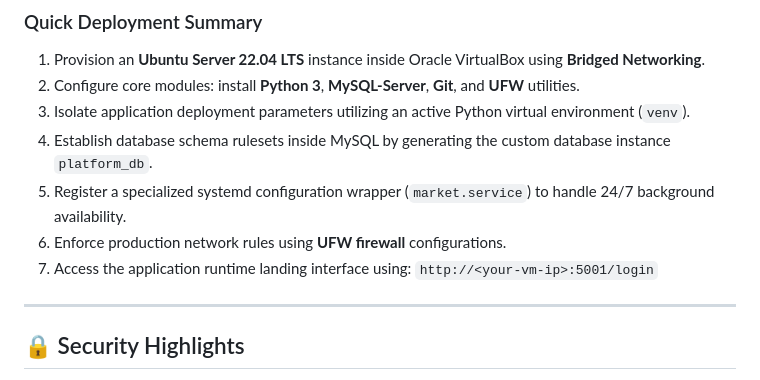
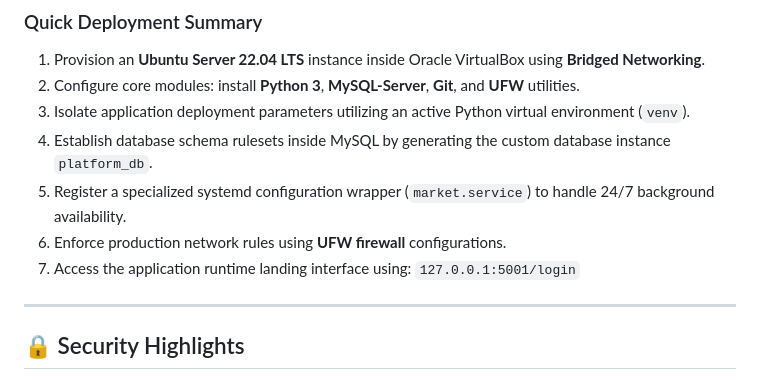
Before and after one commit to jishi01/platform_account_merchandise, a Markdown page: README.md, the part around the change. Drawn GitHub-style.

```diff
--- a/README.md
+++ b/README.md
@@ -84,7 +84,7 @@ Tracks comprehensive transaction properties, visibility flags, and structural me
 4. Establish database schema rulesets inside MySQL by generating the custom database instance `platform_db`.
 5. Register a specialized systemd configuration wrapper (`market.service`) to handle 24/7 background availability.
 6. Enforce production network rules using **UFW firewall** configurations.
-7. Access the application runtime landing interface using: `http://<your-vm-ip>:5001/login`
+7. Access the application runtime landing interface using: `127.0.0.1:5001/login`
 
 ---
 
```
